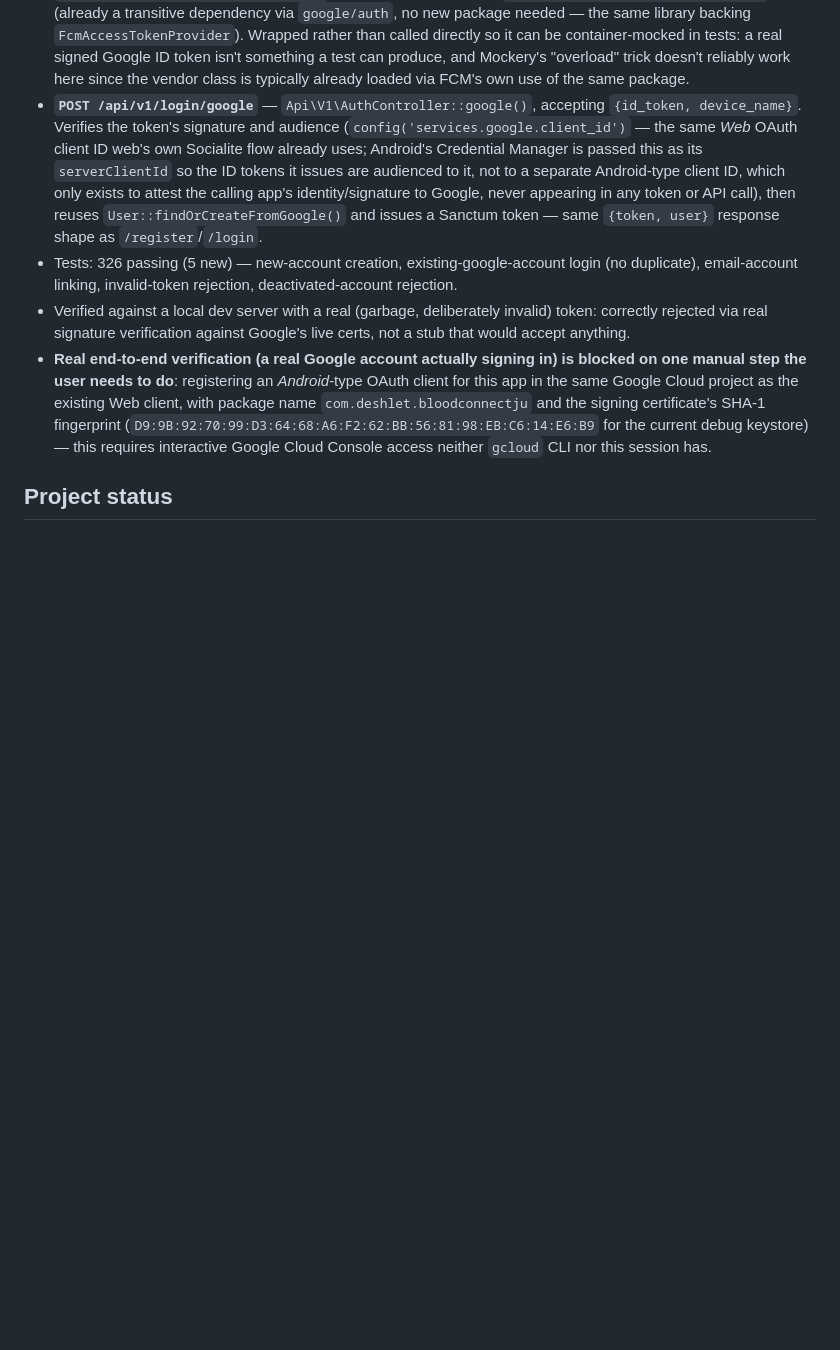
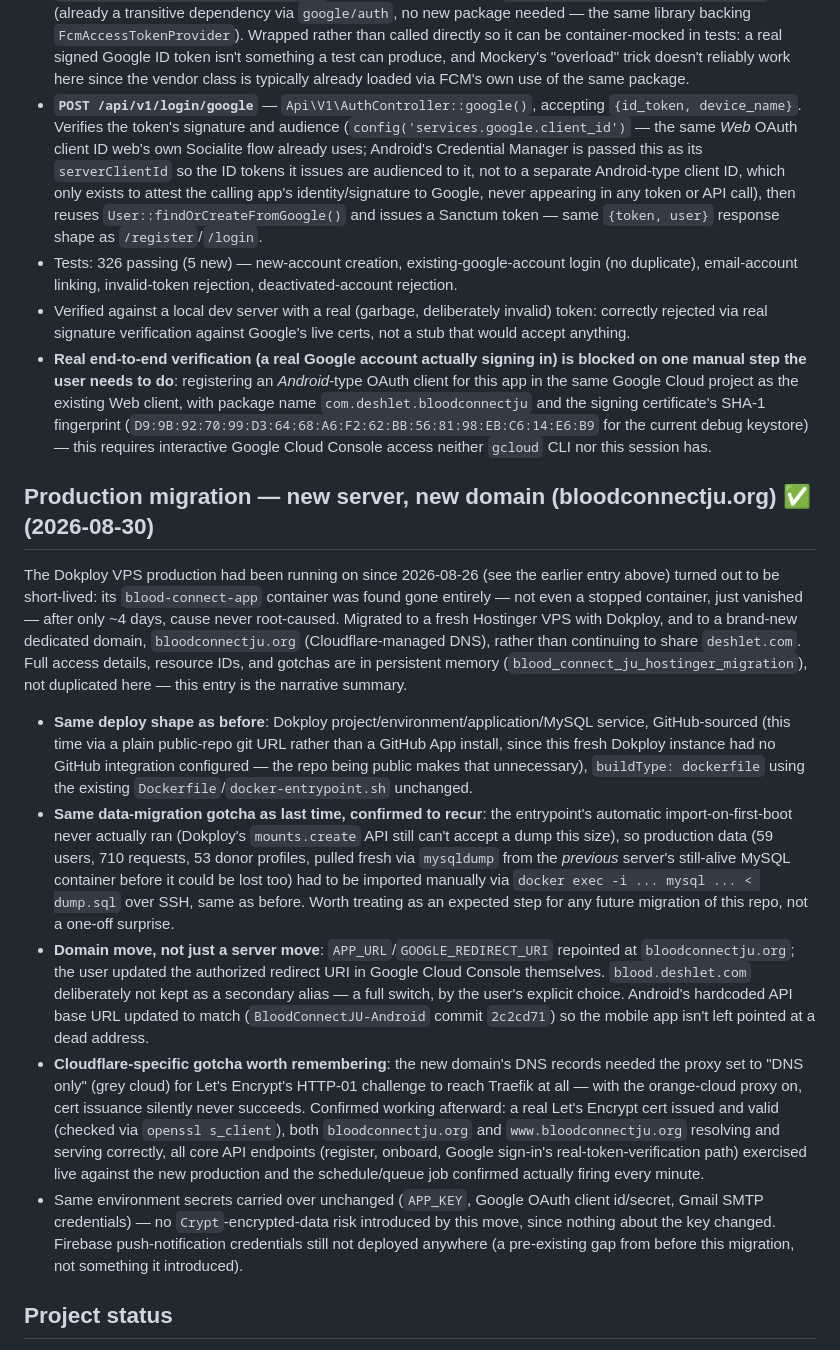
Before and after one commit to salman1237/blood-connect-ju-laravel, a Markdown page: .claude-progress.md, the part around one of its changes. GitHub-like rendering; blank space fills up the shorter version.

Commit message:
Document the production migration to bloodconnectju.org
Migrated off the short-lived Dokploy VPS (whose app container vanished
after ~4 days) to a fresh Hostinger VPS with Dokploy, and off
deshlet.com entirely onto a new dedicated domain, bloodconnectju.org
(Cloudflare DNS). Same deploy shape, same secrets, real production data
migrated and verified live. Full access details in persistent memory,
not this repo.

Co-Authored-By: Claude Sonnet 5 <noreply@anthropic.com>

```diff
--- a/.claude-progress.md
+++ b/.claude-progress.md
@@ -429,5 +429,15 @@ Backend half of the last open item on the Android feature list — see [blood-co
 - Verified against a local dev server with a real (garbage, deliberately invalid) token: correctly rejected via real signature verification against Google's live certs, not a stub that would accept anything.
 - **Real end-to-end verification (a real Google account actually signing in) is blocked on one manual step the user needs to do**: registering an *Android*-type OAuth client for this app in the same Google Cloud project as the existing Web client, with package name `com.deshlet.bloodconnectju` and the signing certificate's SHA-1 fingerprint (`D9:9B:92:70:99:D3:64:68:A6:F2:62:BB:56:81:98:EB:C6:14:E6:B9` for the current debug keystore) — this requires interactive Google Cloud Console access neither `gcloud` CLI nor this session has.
 
+## Production migration — new server, new domain (bloodconnectju.org) ✅ (2026-08-30)
+
+The Dokploy VPS production had been running on since 2026-08-26 (see the earlier entry above) turned out to be short-lived: its `blood-connect-app` container was found gone entirely — not even a stopped container, just vanished — after only ~4 days, cause never root-caused. Migrated to a fresh Hostinger VPS with Dokploy, and to a brand-new dedicated domain, `bloodconnectju.org` (Cloudflare-managed DNS), rather than continuing to share `deshlet.com`. Full access details, resource IDs, and gotchas are in persistent memory (`blood_connect_ju_hostinger_migration`), not duplicated here — this entry is the narrative summary.
+
+- **Same deploy shape as before**: Dokploy project/environment/application/MySQL service, GitHub-sourced (this time via a plain public-repo git URL rather than a GitHub App install, since this fresh Dokploy instance had no GitHub integration configured — the repo being public makes that unnecessary), `buildType: dockerfile` using the existing `Dockerfile`/`docker-entrypoint.sh` unchanged.
+- **Same data-migration gotcha as last time, confirmed to recur**: the entrypoint's automatic import-on-first-boot never actually ran (Dokploy's `mounts.create` API still can't accept a dump this size), so production data (59 users, 710 requests, 53 donor profiles, pulled fresh via `mysqldump` from the *previous* server's still-alive MySQL container before it could be lost too) had to be imported manually via `docker exec -i ... mysql ... < dump.sql` over SSH, same as before. Worth treating as an expected step for any future migration of this repo, not a one-off surprise.
+- **Domain move, not just a server move**: `APP_URL`/`GOOGLE_REDIRECT_URI` repointed at `bloodconnectju.org`; the user updated the authorized redirect URI in Google Cloud Console themselves. `blood.deshlet.com` deliberately not kept as a secondary alias — a full switch, by the user's explicit choice. Android's hardcoded API base URL updated to match (`BloodConnectJU-Android` commit `2c2cd71`) so the mobile app isn't left pointed at a dead address.
+- **Cloudflare-specific gotcha worth remembering**: the new domain's DNS records needed the proxy set to "DNS only" (grey cloud) for Let's Encrypt's HTTP-01 challenge to reach Traefik at all — with the orange-cloud proxy on, cert issuance silently never succeeds. Confirmed working afterward: a real Let's Encrypt cert issued and valid (checked via `openssl s_client`), both `bloodconnectju.org` and `www.bloodconnectju.org` resolving and serving correctly, all core API endpoints (register, onboard, Google sign-in's real-token-verification path) exercised live against the new production and the schedule/queue job confirmed actually firing every minute.
+- Same environment secrets carried over unchanged (`APP_KEY`, Google OAuth client id/secret, Gmail SMTP credentials) — no `Crypt`-encrypted-data risk introduced by this move, since nothing about the key changed. Firebase push-notification credentials still not deployed anywhere (a pre-existing gap from before this migration, not something it introduced).
+
 ## Project status
 
```
Also changed, not shown: other parts of .claude-progress.md (+1 -1 lines), README.md (+1 -1 lines).
